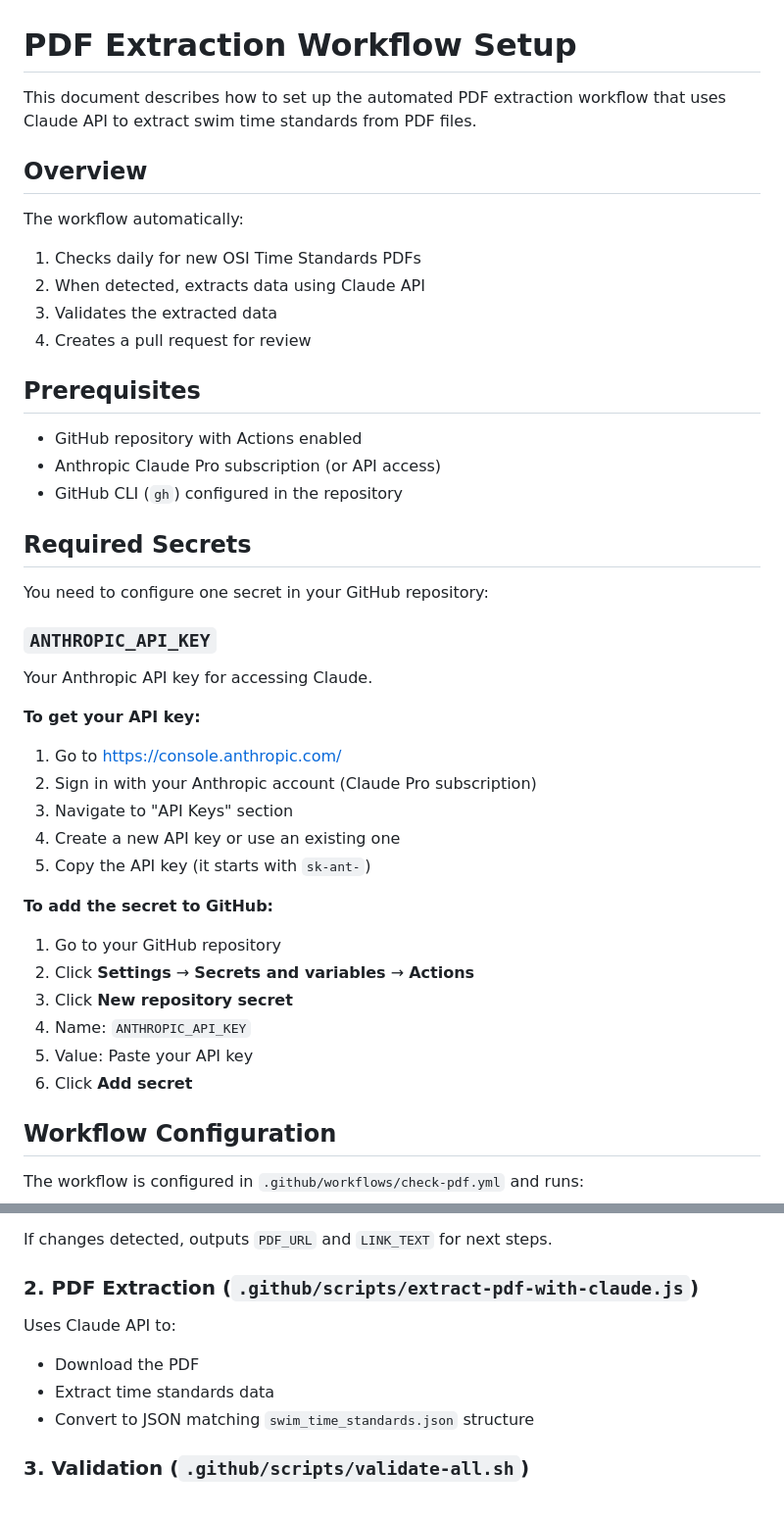
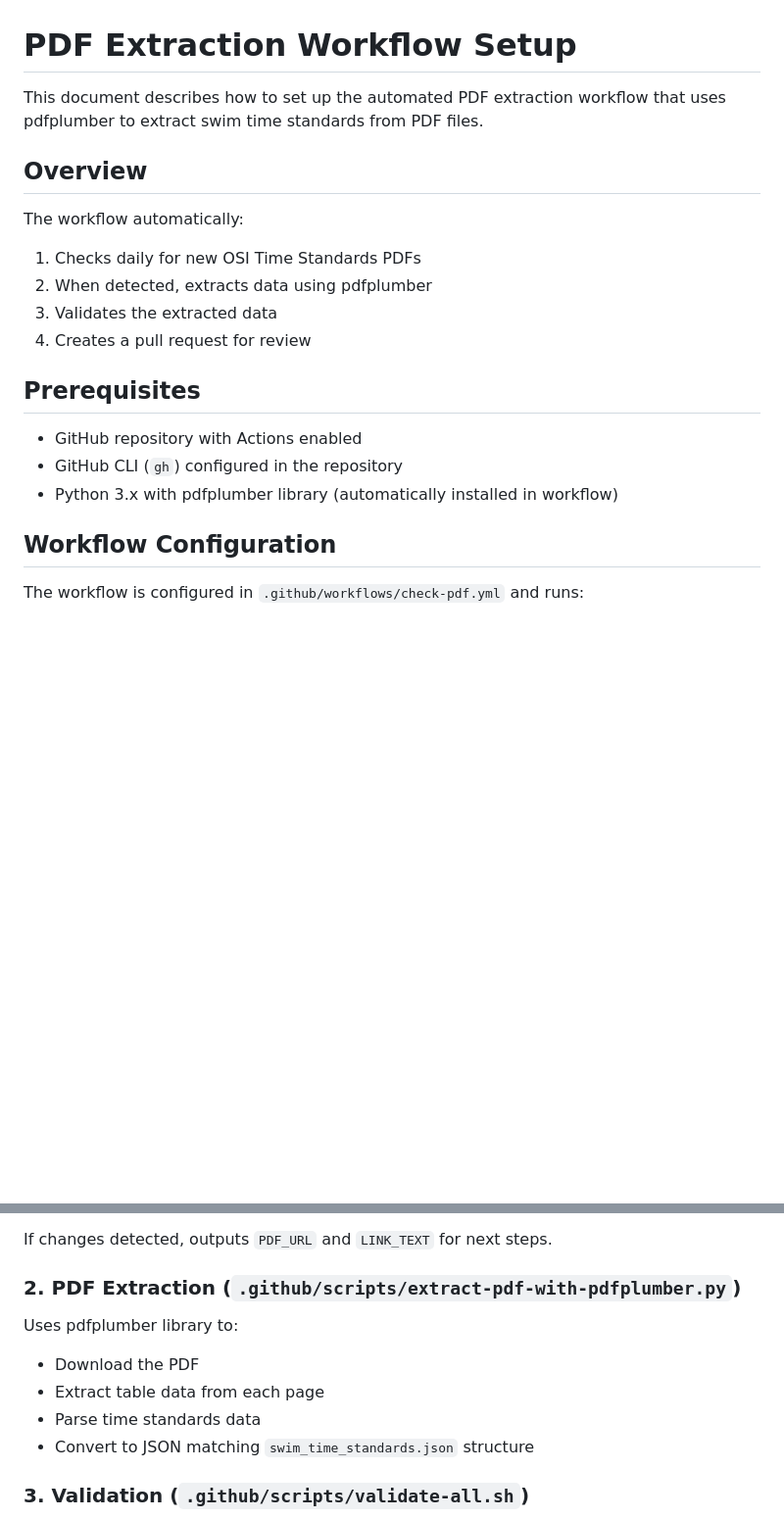
Before and after one commit to ironprogrammer/swimcheck, a Markdown page: .github/SETUP.md, 2 parts joined by grey strips. Shown at 98% size. Rendered like a GitHub page; blank space fills up the shorter version.

```diff
--- a/.github/SETUP.md
+++ b/.github/SETUP.md
@@ -1,45 +1,20 @@
 # PDF Extraction Workflow Setup
 
-This document describes how to set up the automated PDF extraction workflow that uses Claude API to extract swim time standards from PDF files.
+This document describes how to set up the automated PDF extraction workflow that uses pdfplumber to extract swim time standards from PDF files.
 
 ## Overview
 
 The workflow automatically:
 1. Checks daily for new OSI Time Standards PDFs
-2. When detected, extracts data using Claude API
+2. When detected, extracts data using pdfplumber
 3. Validates the extracted data
 4. Creates a pull request for review
 
 ## Prerequisites
 
 - GitHub repository with Actions enabled
-- Anthropic Claude Pro subscription (or API access)
 - GitHub CLI (`gh`) configured in the repository
-
-## Required Secrets
-
-You need to configure one secret in your GitHub repository:
-
-### `ANTHROPIC_API_KEY`
-
-Your Anthropic API key for accessing Claude.
-
-**To get your API key:**
-
-1. Go to https://console.anthropic.com/
-2. Sign in with your Anthropic account (Claude Pro subscription)
-3. Navigate to "API Keys" section
-4. Create a new API key or use an existing one
-5. Copy the API key (it starts with `sk-ant-`)
-
-**To add the secret to GitHub:**
-
-1. Go to your GitHub repository
-2. Click **Settings** → **Secrets and variables** → **Actions**
-3. Click **New repository secret**
-4. Name: `ANTHROPIC_API_KEY`
-5. Value: Paste your API key
-6. Click **Add secret**
+- Python 3.x with pdfplumber library (automatically installed in workflow)
 
 ## Workflow Configuration
 
@@ -67,11 +42,12 @@ Checks the OSI website for:
 
 If changes detected, outputs `PDF_URL` and `LINK_TEXT` for next steps.
 
-### 2. PDF Extraction (`.github/scripts/extract-pdf-with-claude.js`)
+### 2. PDF Extraction (`.github/scripts/extract-pdf-with-pdfplumber.py`)
 
-Uses Claude API to:
+Uses pdfplumber library to:
 - Download the PDF
-- Extract time standards data
+- Extract table data from each page
+- Parse time standards data
 - Convert to JSON matching `swim_time_standards.json` structure
 
 ### 3. Validation (`.github/scripts/validate-all.sh`)
```
Also changed, not shown: other parts of .github/SETUP.md (+27 -27 lines).
